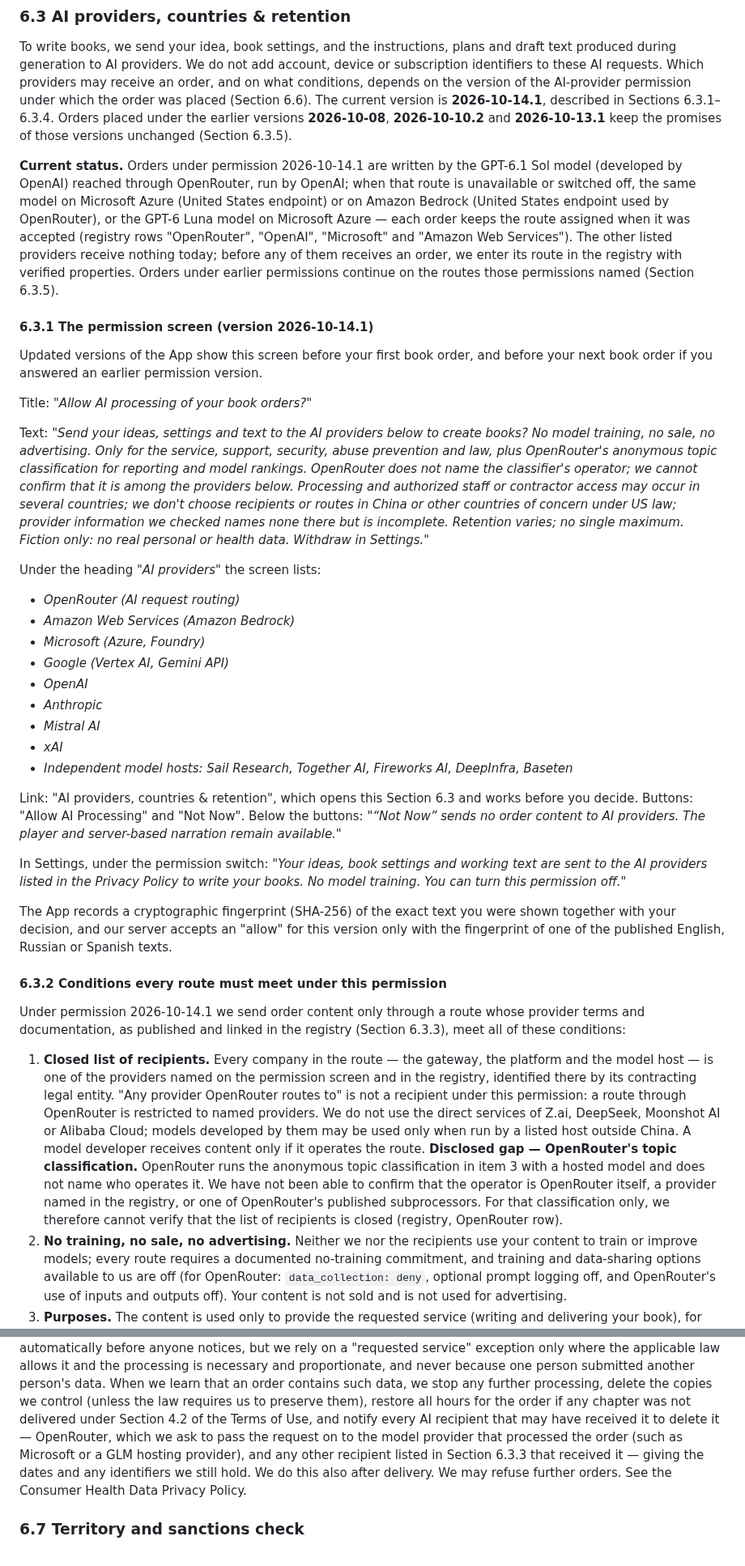
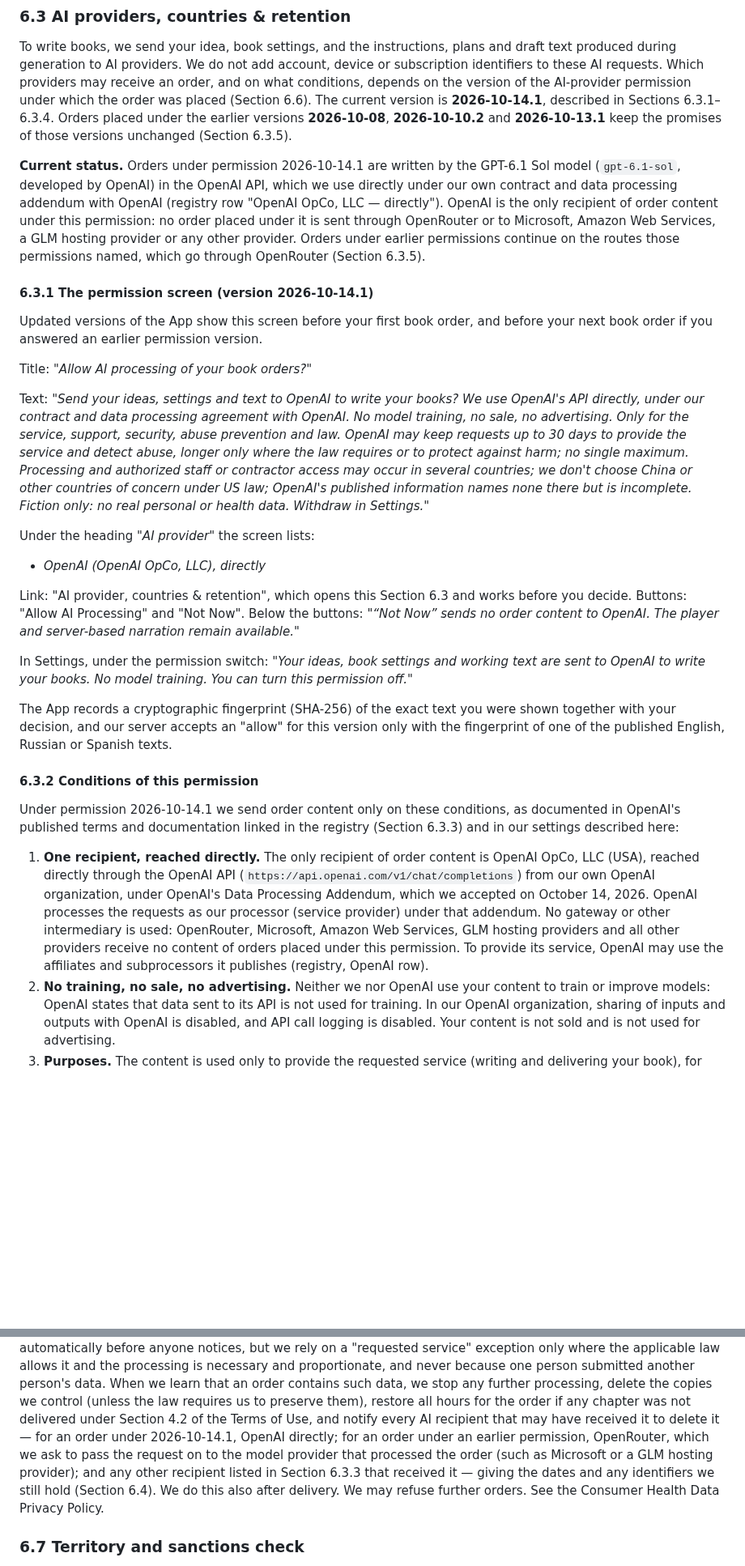
Before and after one commit to ownplacellc/ownplacellc.github.io, a Markdown page: listenbook/privacy-policy.md, 2 parts joined by grey strips. Shown at 81% size. Drawn GitHub-style; blank space fills up the shorter version.

Commit message:
черновик EN: 2026-10-14.1 — только OpenAI напрямую (НЕ публиковать)
Co-Authored-By: Claude Opus 5.5 <noreply@anthropic.com>

```diff
--- a/listenbook/privacy-policy.md
+++ b/listenbook/privacy-policy.md
@@ -275,7 +276,7 @@ The current version is **2026-10-14.1**, described in Sections 6.3.1–6.3.4.
 Orders placed under the earlier versions **2026-10-08**, **2026-10-10.2** and
 **2026-10-13.1** keep the promises of those versions unchanged (Section 6.3.5).
 
-**Current status.** Orders under permission 2026-10-14.1 are written by the GPT-6.1 Sol model (developed by OpenAI) reached through OpenRouter, run by OpenAI; when that route is unavailable or switched off, the same model on Microsoft Azure (United States endpoint) or on Amazon Bedrock (United States endpoint used by OpenRouter), or the GPT-6 Luna model on Microsoft Azure — each order keeps the route assigned when it was accepted (registry rows "OpenRouter", "OpenAI", "Microsoft" and "Amazon Web Services"). The other listed providers receive nothing today; before any of them receives an order, we enter its route in the registry with verified properties. Orders under earlier permissions continue on the routes those permissions named (Section 6.3.5).
+**Current status.** Orders under permission 2026-10-14.1 are written by the GPT-6.1 Sol model (`gpt-6.1-sol`, developed by OpenAI) in the OpenAI API, which we use directly under our own contract and data processing addendum with OpenAI (registry row "OpenAI OpCo, LLC — directly"). OpenAI is the only recipient of order content under this permission: no order placed under it is sent through OpenRouter or to Microsoft, Amazon Web Services, a GLM hosting provider or any other provider. Orders under earlier permissions continue on the routes those permissions named, which go through OpenRouter (Section 6.3.5).
 
 #### 6.3.1 The permission screen (version 2026-10-14.1)
 
@@ -283,57 +284,43 @@ Updated versions of the App show this screen before your first book order, and b
 
 Title: *"Allow AI processing of your book orders?"*
 
-Text: *"Send your ideas, settings and text to the AI providers below to create books? No model training, no sale, no advertising. Only for the service, support, security, abuse prevention and law, plus OpenRouter's anonymous topic classification for reporting and model rankings. OpenRouter does not name the classifier's operator; we cannot confirm that it is among the providers below. Processing and authorized staff or contractor access may occur in several countries; we don't choose recipients or routes in China or other countries of concern under US law; provider information we checked names none there but is incomplete. Retention varies; no single maximum. Fiction only: no real personal or health data. Withdraw in Settings."*
+Text: *"Send your ideas, settings and text to OpenAI to write your books? We use OpenAI's API directly, under our contract and data processing agreement with OpenAI. No model training, no sale, no advertising. Only for the service, support, security, abuse prevention and law. OpenAI may keep requests up to 30 days to provide the service and detect abuse, longer only where the law requires or to protect against harm; no single maximum. Processing and authorized staff or contractor access may occur in several countries; we don't choose China or other countries of concern under US law; OpenAI's published information names none there but is incomplete. Fiction only: no real personal or health data. Withdraw in Settings."*
 
-Under the heading *"AI providers"* the screen lists:
+Under the heading *"AI provider"* the screen lists:
 
-- *OpenRouter (AI request routing)*
-- *Amazon Web Services (Amazon Bedrock)*
-- *Microsoft (Azure, Foundry)*
-- *Google (Vertex AI, Gemini API)*
-- *OpenAI*
-- *Anthropic*
-- *Mistral AI*
-- *xAI*
-- *Independent model hosts: Sail Research, Together AI, Fireworks AI, DeepInfra, Baseten*
+- *OpenAI (OpenAI OpCo, LLC), directly*
 
-Link: "AI providers, countries & retention", which opens this Section 6.3 and
+Link: "AI provider, countries & retention", which opens this Section 6.3 and
 works before you decide. Buttons: "Allow AI Processing" and "Not Now". Below
-the buttons: *"“Not Now” sends no order content to AI providers. The player and server-based narration remain available."*
+the buttons: *"“Not Now” sends no order content to OpenAI. The player and server-based narration remain available."*
 
-In Settings, under the permission switch: *"Your ideas, book settings and working text are sent to the AI providers listed in the Privacy Policy to write your books. No model training. You can turn this permission off."*
+In Settings, under the permission switch: *"Your ideas, book settings and working text are sent to OpenAI to write your books. No model training. You can turn this permission off."*
 
 The App records a cryptographic fingerprint (SHA-256) of the exact text you
 were shown together with your decision, and our server accepts an "allow"
 for this version only with the fingerprint of one of the published English,
 Russian or Spanish texts.
 
-#### 6.3.2 Conditions every route must meet under this permission
+#### 6.3.2 Conditions of this permission
 
-Under permission 2026-10-14.1 we send order content only through a route whose
-provider terms and documentation, as published and linked in the registry
-(Section 6.3.3), meet all of these conditions:
+Under permission 2026-10-14.1 we send order content only on these conditions,
+as documented in OpenAI's published terms and documentation linked in the
+registry (Section 6.3.3) and in our settings described here:
 
-1. **Closed list of recipients.** Every company in the route — the gateway,
-   the platform and the model host — is one of the providers named on the
-   permission screen and in the registry, identified there by its contracting
-   legal entity. "Any provider OpenRouter routes to" is not a recipient under
-   this permission: a route through OpenRouter is restricted to named
-   providers. We do not use the direct services of Z.ai, DeepSeek, Moonshot AI
-   or Alibaba Cloud; models developed by them may be used only when run by a
-   listed host outside China. A model developer receives content only if it
-   operates the route.
-   **Disclosed gap — OpenRouter's topic classification.** OpenRouter runs the
-   anonymous topic classification in item 3 with a hosted model and does not
-   name who operates it. We have not been able to confirm that the operator is
-   OpenRouter itself, a provider named in the registry, or one of OpenRouter's
-   published subprocessors. For that classification only, we therefore cannot
-   verify that the list of recipients is closed (registry, OpenRouter row).
-2. **No training, no sale, no advertising.** Neither we nor the recipients
-   use your content to train or improve models; every route requires a
-   documented no-training commitment, and training and data-sharing options
-   available to us are off (for OpenRouter: `data_collection: deny`, optional
-   prompt logging off, and OpenRouter's use of inputs and outputs off). Your
-   content is not sold and is not used for advertising.
+1. **One recipient, reached directly.** The only recipient of order content is
+   OpenAI OpCo, LLC (USA), reached directly through the OpenAI API
+   (`https://api.openai.com/v1/chat/completions`) from our own OpenAI
+   organization, under OpenAI's Data Processing Addendum, which we accepted on
+   October 14, 2026. OpenAI processes the requests as our processor (service
+   provider) under that addendum. No gateway or other intermediary is used:
+   OpenRouter, Microsoft, Amazon Web Services, GLM hosting providers and all
+   other providers receive no content of orders placed under this permission.
+   To provide its service, OpenAI may use the affiliates and subprocessors it
+   publishes (registry, OpenAI row).
+2. **No training, no sale, no advertising.** Neither we nor OpenAI use your
+   content to train or improve models: OpenAI states that data sent to its
+   API is not used for training. In our OpenAI organization, sharing of
+   inputs and outputs with OpenAI is disabled, and API call logging is
+   disabled. Your content is not sold and is not used for advertising.
 3. **Purposes.** The content is used only to provide the requested service
    (writing and delivering your book), for support, security, abuse
@@ -862,11 +854,12 @@ person submitted another person's data. When we learn that an order contains
 such data, we stop any further processing, delete the copies we control
 (unless the law requires us to preserve them), restore all hours for the order if any chapter was not delivered under
 Section 4.2 of the Terms of Use, and notify
-every AI recipient that may have received it to delete it — OpenRouter, which
-we ask to pass the request on to the model provider that processed the order
-(such as Microsoft or a GLM hosting provider), and any other recipient listed
-in Section 6.3.3 that received it — giving the dates and any identifiers we
-still hold. We do this also after delivery.
+every AI recipient that may have received it to delete it — for an order
+under 2026-10-14.1, OpenAI directly; for an order under an earlier
+permission, OpenRouter, which we ask to pass the request on to the model
+provider that processed the order (such as Microsoft or a GLM hosting
+provider); and any other recipient listed in Section 6.3.3 that received it —
+giving the dates and any identifiers we still hold (Section 6.4). We do this also after delivery.
 We may refuse further orders. See the Consumer Health Data Privacy Policy.
 
 ### 6.7 Territory and sanctions check
```
Also changed, not shown: other parts of listenbook/privacy-policy.md (+143 -134 lines), listenbook/consumer-health-data-privacy-policy.md (+68 -55 lines), listenbook/terms-of-use.md (+41 -33 lines).
